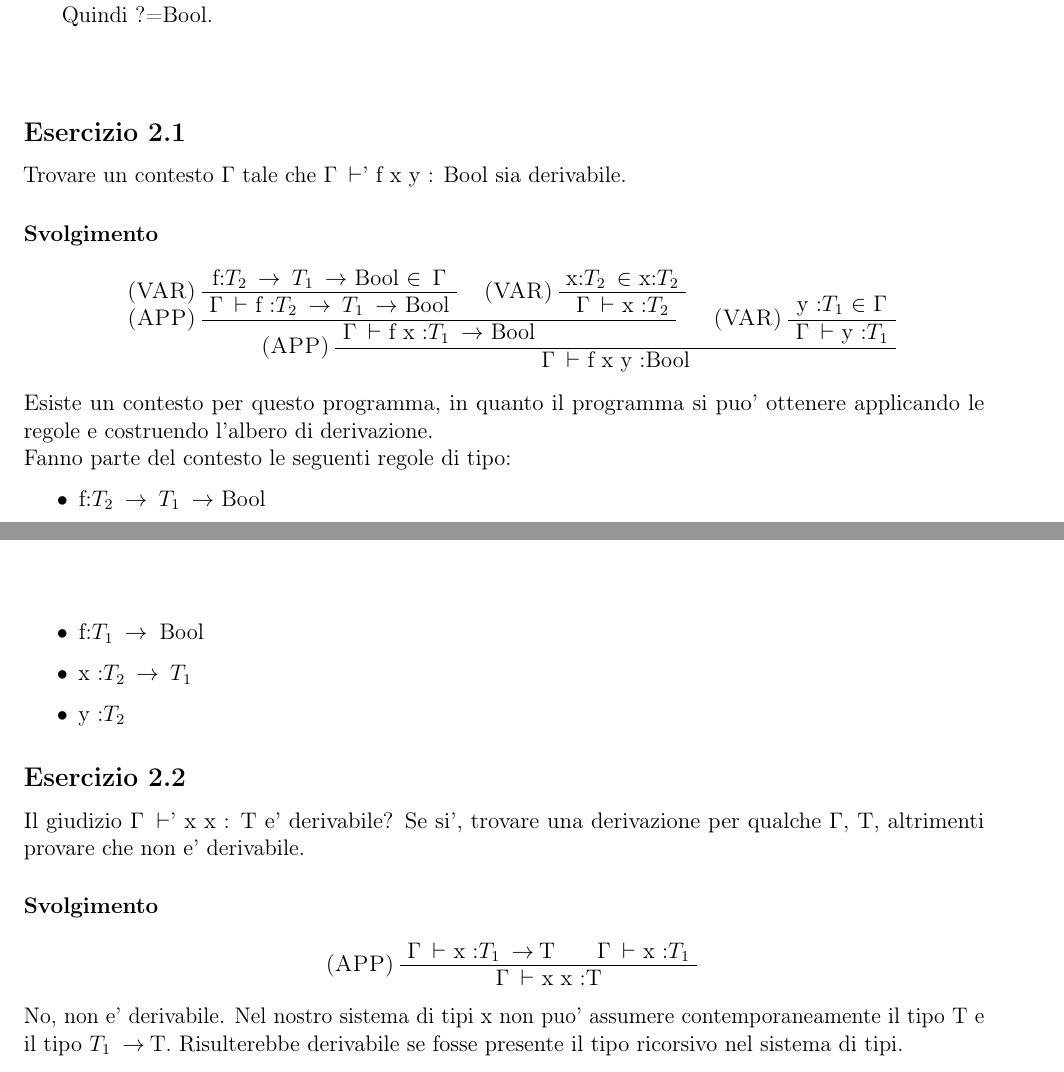
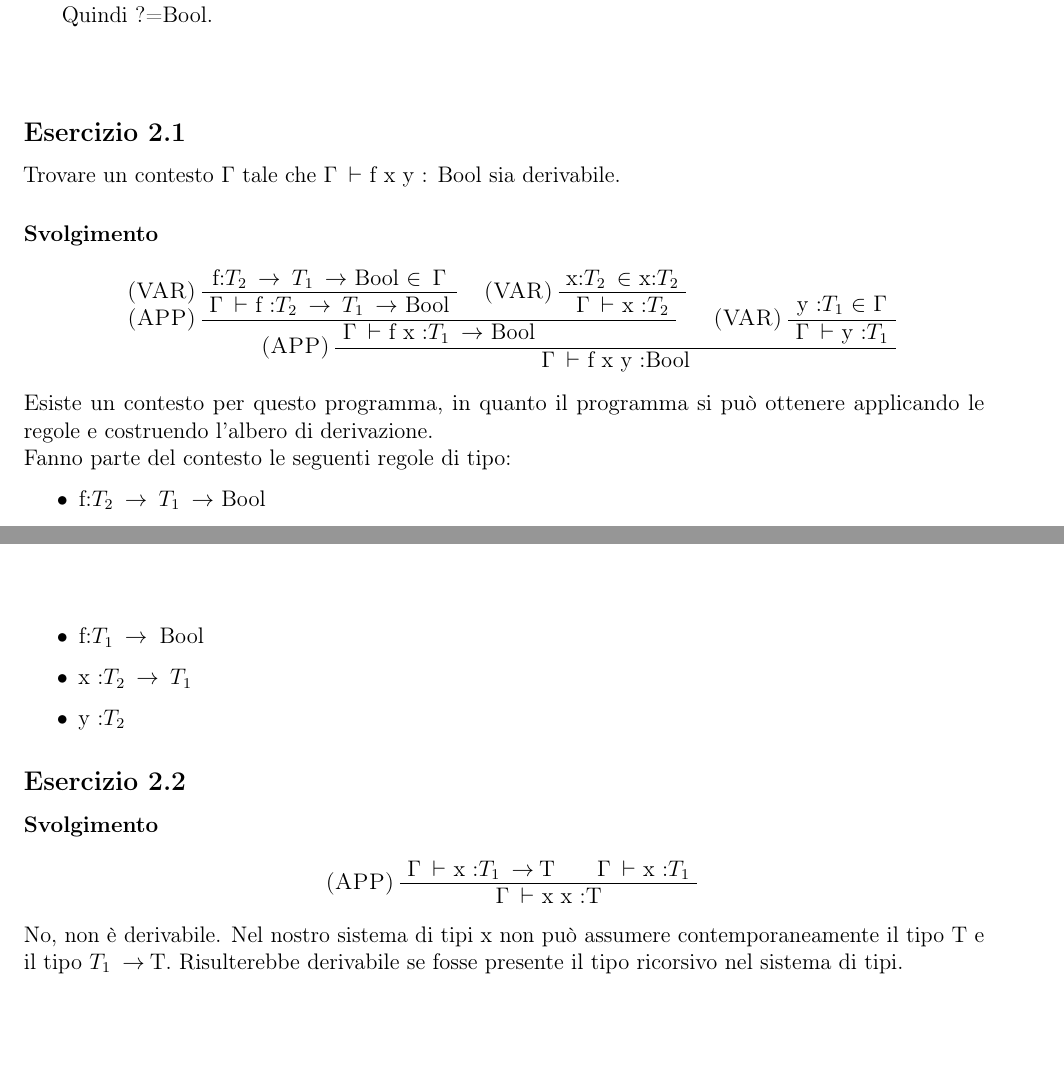
Before and after one commit to sirCamp/LPAAssingment, a LaTeX document (main.tex, which reads esercizi/note3.tex): two parts of pages 13 and 14 of 61, joined at a grey line, cut so that both start at the same text, the shorter picture padded with empty space. Compiled offline with pdfLaTeX.

Commit message:
fix note 3

```diff
--- a/esercizi/note3.tex
+++ b/esercizi/note3.tex
@@ -130,7 +130,7 @@
     \vspace*{1 cm}
 
 \subsection*{Esercizio 2.1}
-Trovare un contesto $\Gamma$ tale che $\Gamma\:\vdash$' f x y : Bool sia derivabile.
+Trovare un contesto $\Gamma$ tale che $\Gamma\:\vdash$ f x y : Bool sia derivabile.
 
 \subsubsection*{Svolgimento}
  	\begin{prooftree}
@@ -150,7 +150,7 @@ Trovare un contesto $\Gamma$ tale che $\Gamma\:\vdash$' f x y : Bool sia derivab
 		\BinaryInfC{$\Gamma\:\vdash$ f x y :Bool}
 	\end{prooftree}
 
-	Esiste un contesto per questo programma, in quanto il programma si puo' ottenere applicando le regole e costruendo l'albero di derivazione. \\
+	Esiste un contesto per questo programma, in quanto il programma si pu\`o ottenere applicando le regole e costruendo l'albero di derivazione. \\
 	Fanno parte del contesto le seguenti regole di tipo:
 \begin{itemize}
 	\item f:$T_2\:\rightarrow\:T_1\:\rightarrow$ Bool
@@ -186,7 +186,7 @@ Caso f (x y):\\
 
 
 \subsection*{Esercizio 2.2}
-Il giudizio $\Gamma\:\vdash$' x x : T e' derivabile? Se si', trovare una derivazione per qualche $\Gamma$, T, altrimenti provare che non e' derivabile.
+%Il giudizio $\Gamma\:\vdash$ x x : T e' derivabile? Se si', trovare una derivazione per qualche $\Gamma$, T, altrimenti provare che non \`e derivabile.
 
 \subsubsection*{Svolgimento}
  	\begin{prooftree}
@@ -196,4 +196,4 @@ Il giudizio $\Gamma\:\vdash$' x x : T e' derivabile? Se si', trovare una derivaz
 		\BinaryInfC{$\Gamma\:\vdash$ x x :T}
 	\end{prooftree}
 
-No, non e' derivabile. Nel nostro sistema di tipi x non puo' assumere contemporaneamente il tipo T e il tipo $T_1\:\rightarrow\:$T. Risulterebbe derivabile se fosse presente il tipo ricorsivo nel sistema di tipi. \\
+No, non \`e derivabile. Nel nostro sistema di tipi x non pu\`o assumere contemporaneamente il tipo T e il tipo $T_1\:\rightarrow\:$T. Risulterebbe derivabile se fosse presente il tipo ricorsivo nel sistema di tipi. \\
```
Also changed, not shown: main.pdf.
